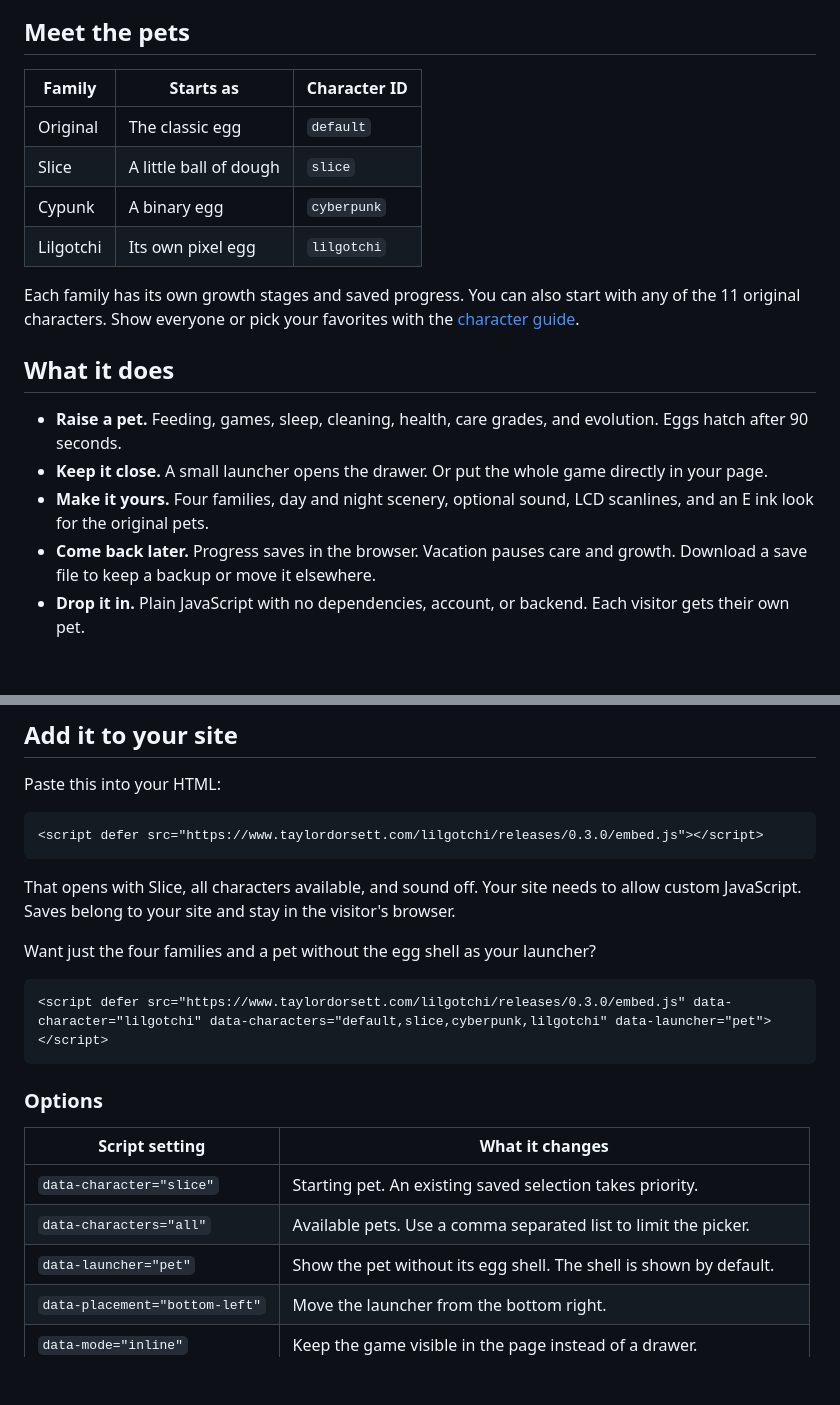
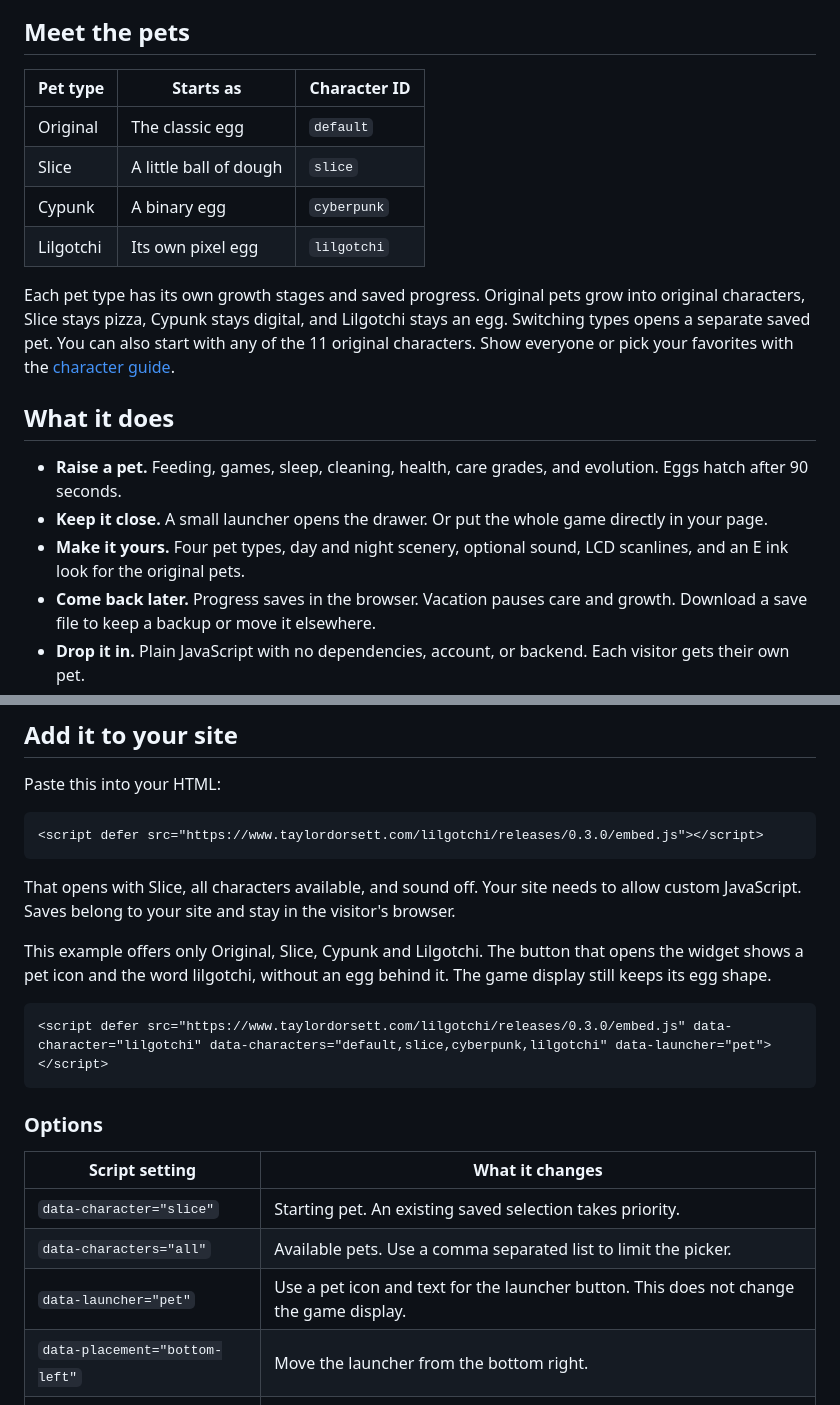
Before and after one commit to TaylorOD/lilgotchi, a Markdown page: README.md, 2 parts joined by grey strips. Rendered like a GitHub page; blank space fills up the shorter version.

Commit message:
explain pet types

````diff
--- a/README.md
+++ b/README.md
@@ -12,20 +12,20 @@ A little pixel pet for your website. Feed it, play with it, and watch it grow.
 
 ## Meet the pets
 
-| Family | Starts as | Character ID |
+| Pet type | Starts as | Character ID |
 | --- | --- | --- |
 | Original | The classic egg | `default` |
 | Slice | A little ball of dough | `slice` |
 | Cypunk | A binary egg | `cyberpunk` |
 | Lilgotchi | Its own pixel egg | `lilgotchi` |
 
-Each family has its own growth stages and saved progress. You can also start with any of the 11 original characters. Show everyone or pick your favorites with the [character guide](docs/characters.md).
+Each pet type has its own growth stages and saved progress. Original pets grow into original characters, Slice stays pizza, Cypunk stays digital, and Lilgotchi stays an egg. Switching types opens a separate saved pet. You can also start with any of the 11 original characters. Show everyone or pick your favorites with the [character guide](docs/characters.md).
 
 ## What it does
 
 * **Raise a pet.** Feeding, games, sleep, cleaning, health, care grades, and evolution. Eggs hatch after 90 seconds.
 * **Keep it close.** A small launcher opens the drawer. Or put the whole game directly in your page.
-* **Make it yours.** Four families, day and night scenery, optional sound, LCD scanlines, and an E ink look for the original pets.
+* **Make it yours.** Four pet types, day and night scenery, optional sound, LCD scanlines, and an E ink look for the original pets.
 * **Come back later.** Progress saves in the browser. Vacation pauses care and growth. Download a save file to keep a backup or move it elsewhere.
 * **Drop it in.** Plain JavaScript with no dependencies, account, or backend. Each visitor gets their own pet.
 
@@ -39,7 +39,7 @@ Paste this into your HTML:
 
 That opens with Slice, all characters available, and sound off. Your site needs to allow custom JavaScript. Saves belong to your site and stay in the visitor's browser.
 
-Want just the four families and a pet without the egg shell as your launcher?
+This example offers only Original, Slice, Cypunk and Lilgotchi. The button that opens the widget shows a pet icon and the word lilgotchi, without an egg behind it. The game display still keeps its egg shape.
 
 ```html
 <script defer src="https://www.taylordorsett.com/lilgotchi/releases/0.3.0/embed.js" data-character="lilgotchi" data-characters="default,slice,cyberpunk,lilgotchi" data-launcher="pet"></script>
@@ -51,7 +51,7 @@ Want just the four families and a pet without the egg shell as your launcher?
 | --- | --- |
 | `data-character="slice"` | Starting pet. An existing saved selection takes priority. |
 | `data-characters="all"` | Available pets. Use a comma separated list to limit the picker. |
-| `data-launcher="pet"` | Show the pet without its egg shell. The shell is shown by default. |
+| `data-launcher="pet"` | Use a pet icon and text for the launcher button. This does not change the game display. |
 | `data-placement="bottom-left"` | Move the launcher from the bottom right. |
 | `data-mode="inline"` | Keep the game visible in the page instead of a drawer. |
 | `data-appearance="light"` | Use a light outer panel. |
````
Also changed, not shown: pr-screenshots/pet-types-wording.jpg (added).
